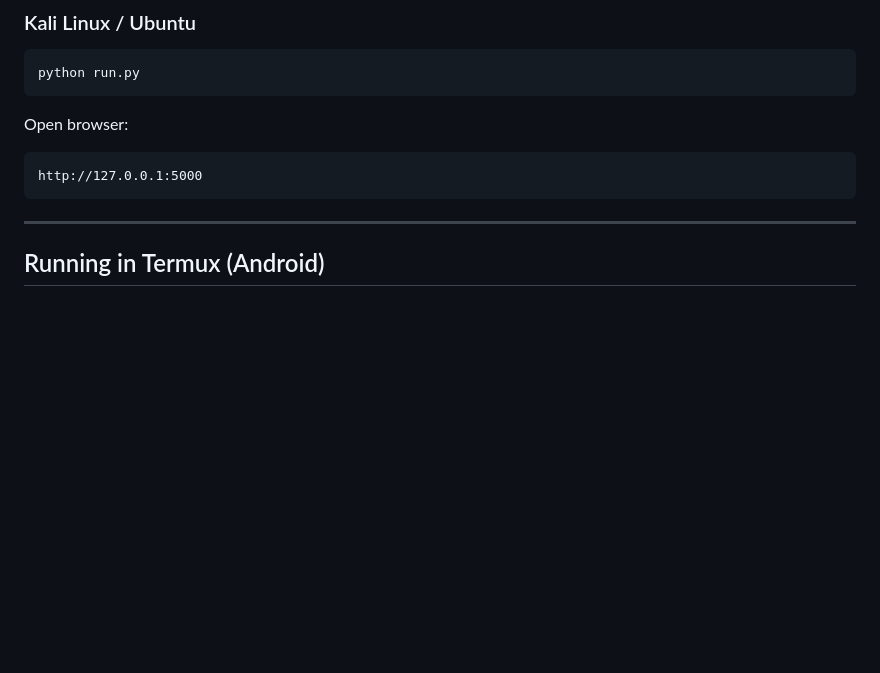
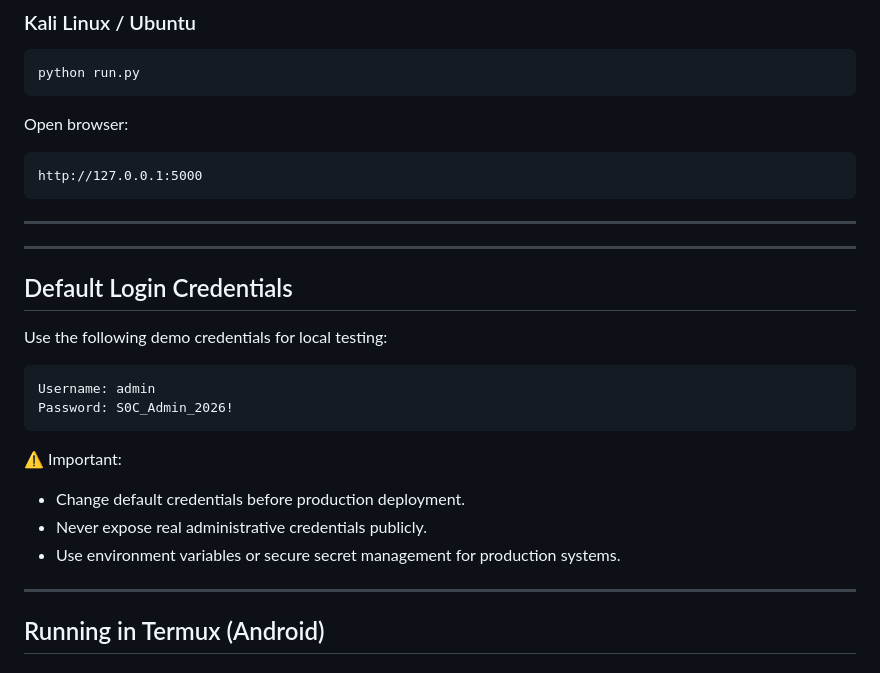
Before and after one commit to venkat9245/soc-url-investigator, a Markdown page: README.md, the part around the change. Drawn GitHub-style; blank space fills up the shorter version.

Commit message:
Added demo login credentials

````diff
--- a/README.md
+++ b/README.md
@@ -136,7 +136,23 @@ http://127.0.0.1:5000
 ```
 
 ---
+---
 
+## Default Login Credentials
+
+Use the following demo credentials for local testing:
+
+```text
+Username: admin
+Password: S0C_Admin_2026!
+```
+
+⚠️ Important:
+- Change default credentials before production deployment.
+- Never expose real administrative credentials publicly.
+- Use environment variables or secure secret management for production systems.
+
+---
 ## Running in Termux (Android)
 
 ### Install Required Packages
````
